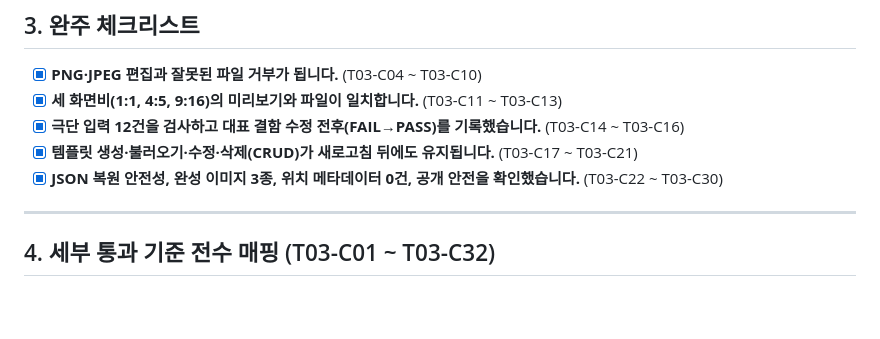
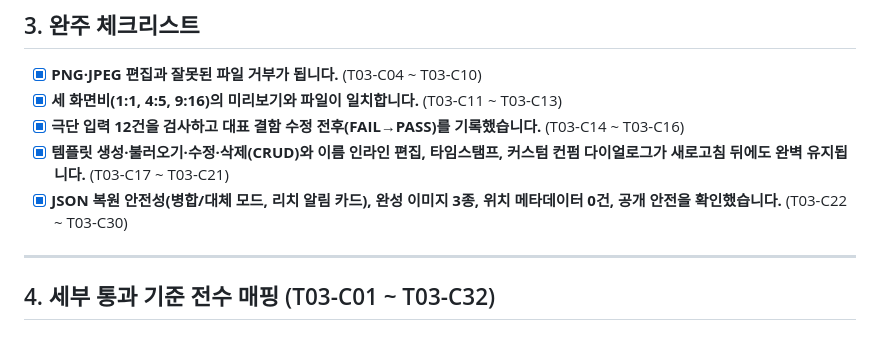
Before and after one commit to HaYul0611/Hamzzi-Studio, a Markdown page: REQUIREMENTS.md, the part around the change. GitHub-like rendering; blank space fills up the shorter version.

```diff
--- a/REQUIREMENTS.md
+++ b/REQUIREMENTS.md
@@ -30,8 +30,8 @@
 - [x] **PNG·JPEG 편집과 잘못된 파일 거부가 됩니다.** (T03-C04 ~ T03-C10)
 - [x] **세 화면비(1:1, 4:5, 9:16)의 미리보기와 파일이 일치합니다.** (T03-C11 ~ T03-C13)
 - [x] **극단 입력 12건을 검사하고 대표 결함 수정 전후(FAIL→PASS)를 기록했습니다.** (T03-C14 ~ T03-C16)
-- [x] **템플릿 생성·불러오기·수정·삭제(CRUD)가 새로고침 뒤에도 유지됩니다.** (T03-C17 ~ T03-C21)
-- [x] **JSON 복원 안전성, 완성 이미지 3종, 위치 메타데이터 0건, 공개 안전을 확인했습니다.** (T03-C22 ~ T03-C30)
+- [x] **템플릿 생성·불러오기·수정·삭제(CRUD)와 이름 인라인 편집, 타임스탬프, 커스텀 컨펌 다이얼로그가 새로고침 뒤에도 완벽 유지됩니다.** (T03-C17 ~ T03-C21)
+- [x] **JSON 복원 안전성(병합/대체 모드, 리치 알림 카드), 완성 이미지 3종, 위치 메타데이터 0건, 공개 안전을 확인했습니다.** (T03-C22 ~ T03-C30)
 
 ---
 
```
Also changed, not shown: README.md (+14 -6 lines).
